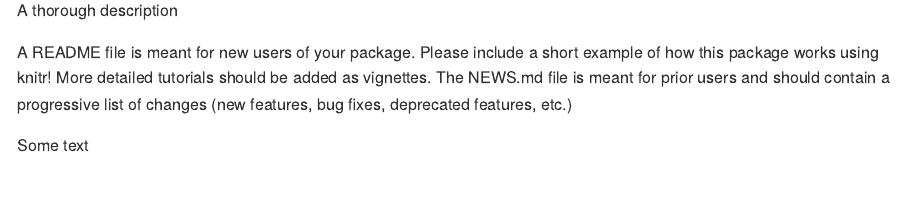
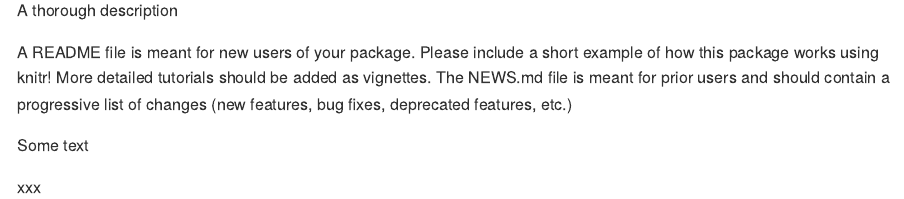
Before and after one commit to lukawanjohi/hello, an R Markdown document (README.Rmd): the page in a window 1100 px wide, from 110 px down. Rendered offline with R 4.5, knitr and Pandoc, with nearby package versions; badge pictures from the web are left out.

Commit message:
README edit

````diff
--- a/README.Rmd
+++ b/README.Rmd
@@ -26,3 +26,5 @@ knitr::opts_chunk$set(
 )
 ```
 Some text
+
+xxx
````
Also changed, not shown: README.md.
